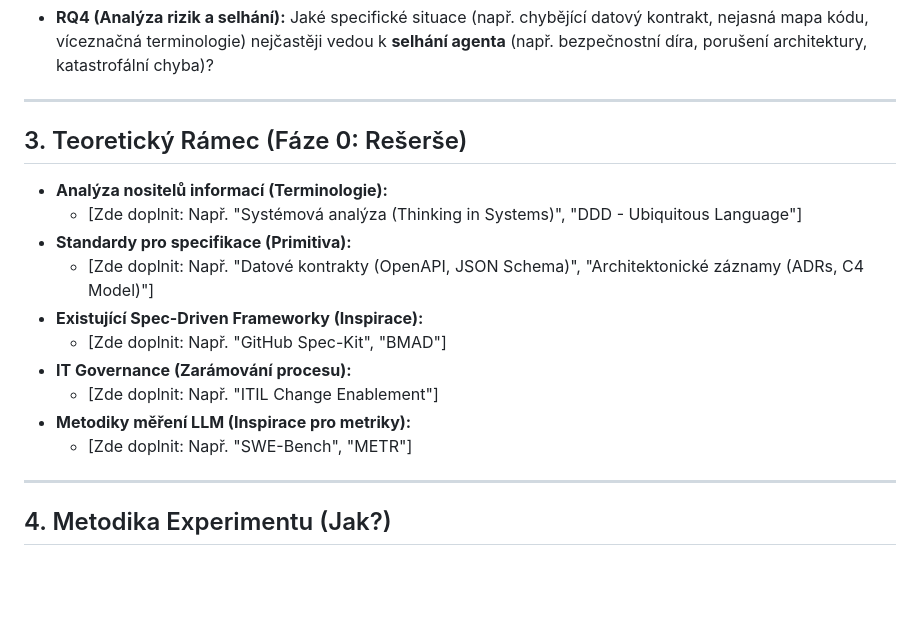
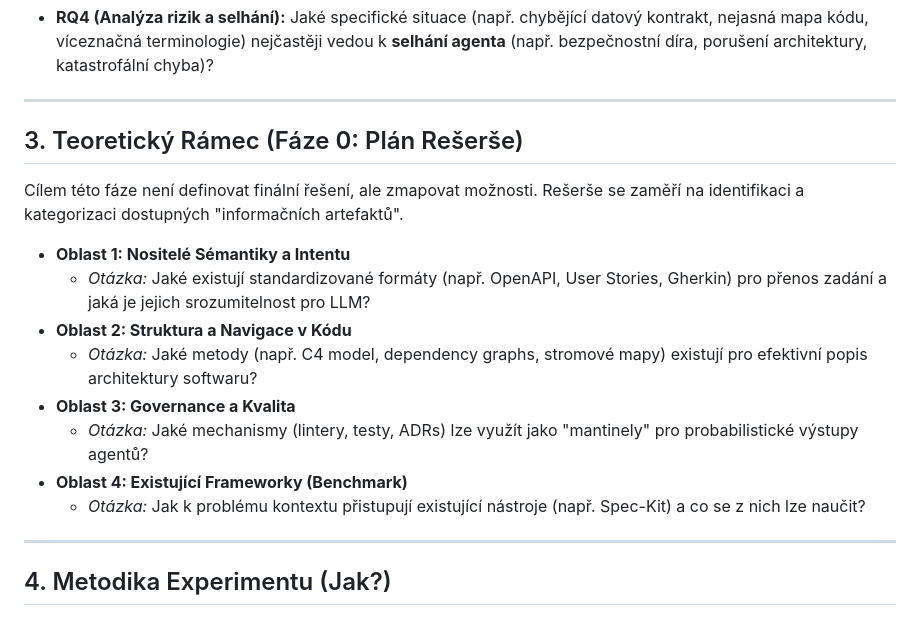
Before and after one commit to 7onc3k/Bakalarka, a Markdown page: notes/research scope.md, the part around the change. Rendered like a GitHub page; blank space fills up the shorter version.

Commit message:
Refine research scope and add daily notes
- Update 'Theoretical Framework' in research scope.md with specific areas (Semantics, Structure, Governance, Frameworks).
- Add initial sources tracking in sources.md.
- Add daily note for 2025-11-30.

```diff
--- a/notes/research scope.md
+++ b/notes/research scope.md
@@ -32,18 +32,18 @@
 
 ---
 
-## 3. Teoretický Rámec (Fáze 0: Rešerše)
+## 3. Teoretický Rámec (Fáze 0: Plán Rešerše)
 
-* **Analýza nositelů informací (Terminologie):**
-    * [Zde doplnit: Např. "Systémová analýza (Thinking in Systems)", "DDD - Ubiquitous Language"]
-* **Standardy pro specifikace (Primitiva):**
-    * [Zde doplnit: Např. "Datové kontrakty (OpenAPI, JSON Schema)", "Architektonické záznamy (ADRs, C4 Model)"]
-* **Existující Spec-Driven Frameworky (Inspirace):**
-    * [Zde doplnit: Např. "GitHub Spec-Kit", "BMAD"]
-* **IT Governance (Zarámování procesu):**
-    * [Zde doplnit: Např. "ITIL Change Enablement"]
-* **Metodiky měření LLM (Inspirace pro metriky):**
-    * [Zde doplnit: Např. "SWE-Bench", "METR"]
+Cílem této fáze není definovat finální řešení, ale zmapovat možnosti. Rešerše se zaměří na identifikaci a kategorizaci dostupných "informačních artefaktů".
+
+* **Oblast 1: Nositelé Sémantiky a Intentu**
+    * *Otázka:* Jaké existují standardizované formáty (např. OpenAPI, User Stories, Gherkin) pro přenos zadání a jaká je jejich srozumitelnost pro LLM?
+* **Oblast 2: Struktura a Navigace v Kódu**
+    * *Otázka:* Jaké metody (např. C4 model, dependency graphs, stromové mapy) existují pro efektivní popis architektury softwaru?
+* **Oblast 3: Governance a Kvalita**
+    * *Otázka:* Jaké mechanismy (lintery, testy, ADRs) lze využít jako "mantinely" pro probabilistické výstupy agentů?
+* **Oblast 4: Existující Frameworky (Benchmark)**
+    * *Otázka:* Jak k problému kontextu přistupují existující nástroje (např. Spec-Kit) a co se z nich lze naučit?
 
 ---
 
```
Also changed, not shown: notes/daily/2025-11-30.md (added, +4 -0 lines), notes/sources.md (added, +19 -0 lines).
